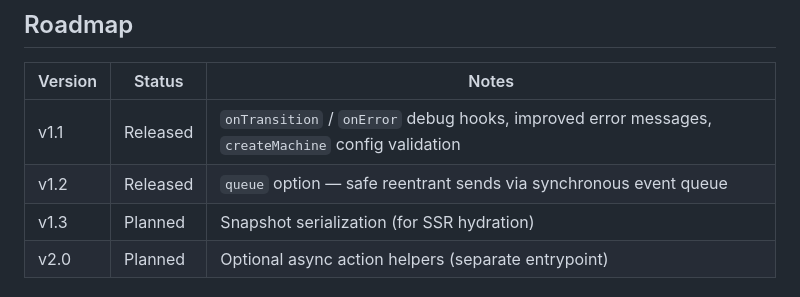
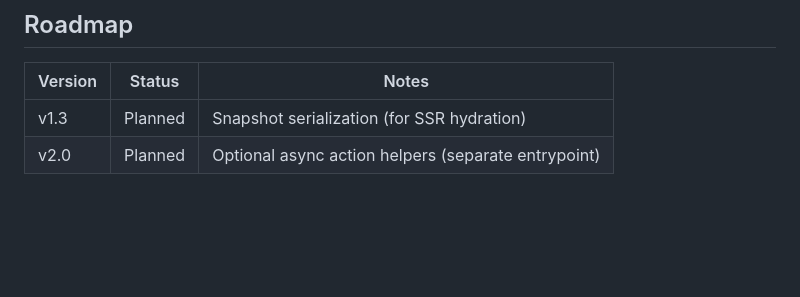
Before and after one commit to toshtag/fsmxjs, a Markdown page: README.md, the part around the change. Rendered like a GitHub page; blank space fills up the shorter version.

Commit message:
docs(readme): remove released versions from roadmap

```diff
--- a/README.md
+++ b/README.md
@@ -291,8 +291,6 @@ function useMachine<C, E extends { type: string }, V extends string>(
 
 | Version | Status | Notes |
 |---|---|---|
-| v1.1 | Released | `onTransition` / `onError` debug hooks, improved error messages, `createMachine` config validation |
-| v1.2 | Released | `queue` option — safe reentrant sends via synchronous event queue |
 | v1.3 | Planned | Snapshot serialization (for SSR hydration) |
 | v2.0 | Planned | Optional async action helpers (separate entrypoint) |
 
```
